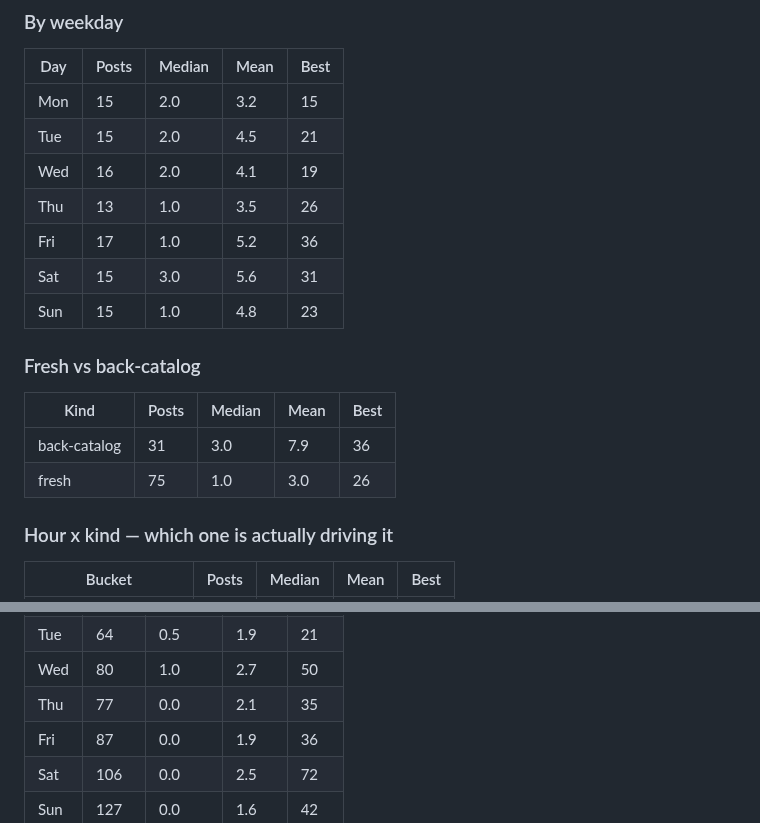
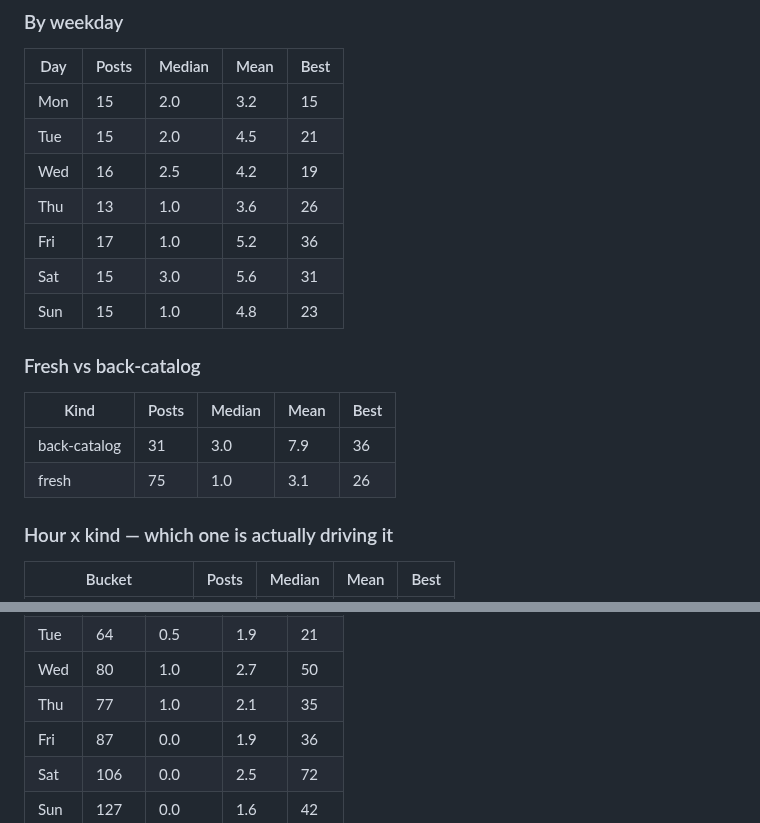
Before and after one commit to step427/dadhax-reels, a Markdown page: stats/README.md, 2 parts joined by grey strips. GitHub-like rendering.

Commit message:
Stats snapshot

```diff
--- a/stats/README.md
+++ b/stats/README.md
@@ -38,8 +38,8 @@ The only posts whose hour the publisher actually chose — so the only ones that
 |---|---|---|---|---|
 | Mon | 15 | 2.0 | 3.2 | 15 |
 | Tue | 15 | 2.0 | 4.5 | 21 |
-| Wed | 16 | 2.0 | 4.1 | 19 |
-| Thu | 13 | 1.0 | 3.5 | 26 |
+| Wed | 16 | 2.5 | 4.2 | 19 |
+| Thu | 13 | 1.0 | 3.6 | 26 |
 | Fri | 17 | 1.0 | 5.2 | 36 |
 | Sat | 15 | 3.0 | 5.6 | 31 |
 | Sun | 15 | 1.0 | 4.8 | 23 |
@@ -49,7 +49,7 @@ The only posts whose hour the publisher actually chose — so the only ones that
 | Kind | Posts | Median | Mean | Best |
 |---|---|---|---|---|
 | back-catalog | 31 | 3.0 | 7.9 | 36 |
-| fresh | 75 | 1.0 | 3.0 | 26 |
+| fresh | 75 | 1.0 | 3.1 | 26 |
 
 ### Hour x kind — which one is actually driving it
 
@@ -118,7 +118,7 @@ Mostly Nick posting by hand at whatever hour he was free, going back to 2024. Us
 | Mon | 75 | 0.0 | 1.5 | 16 |
 | Tue | 64 | 0.5 | 1.9 | 21 |
 | Wed | 80 | 1.0 | 2.7 | 50 |
-| Thu | 77 | 0.0 | 2.1 | 35 |
+| Thu | 77 | 1.0 | 2.1 | 35 |
 | Fri | 87 | 0.0 | 1.9 | 36 |
 | Sat | 106 | 0.0 | 2.5 | 72 |
 | Sun | 127 | 0.0 | 1.6 | 42 |
```
Also changed, not shown: other parts of stats/README.md (+3 -3 lines).
